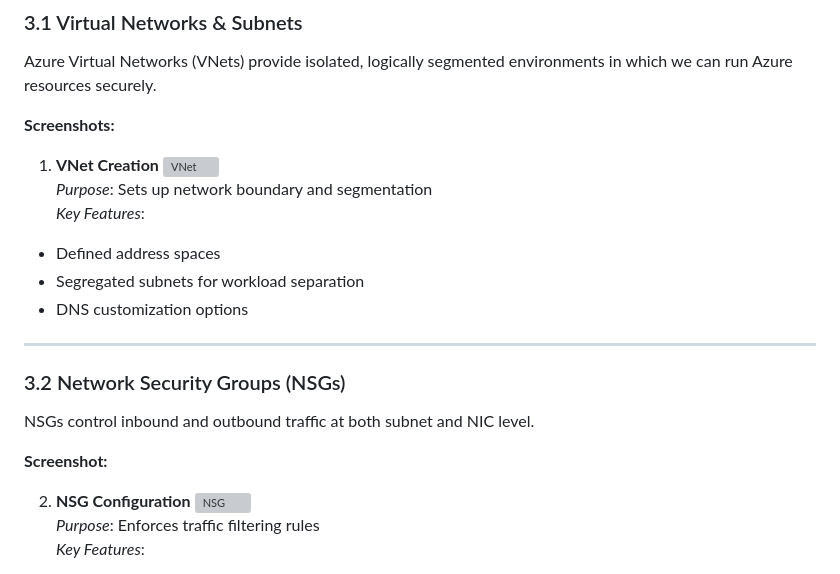
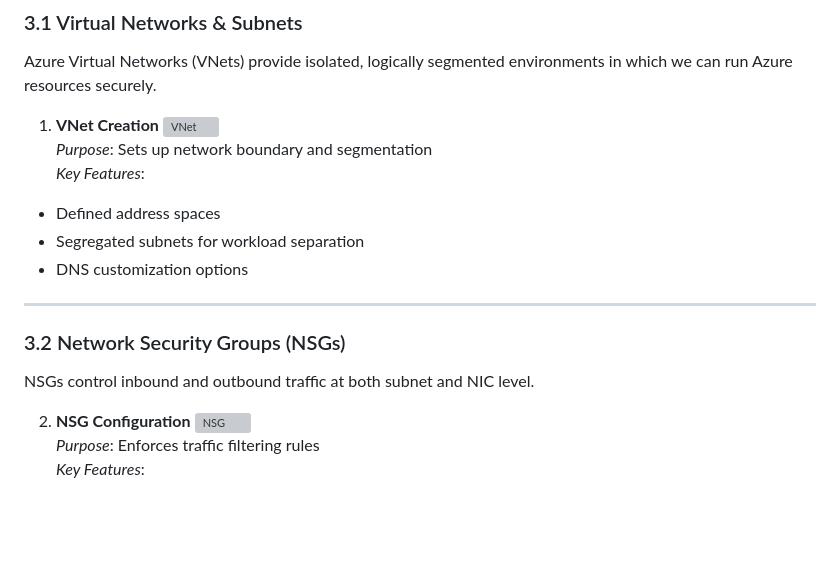
Before and after one commit to Zamam03/Microsoft-Azure, a Markdown page: Hub-Spoke Network Architecture/ReadMe.md, the part around the change. Rendered like a GitHub page; blank space fills up the shorter version; grey boxes are pictures that could not be loaded.

```diff
--- a/Hub-Spoke Network Architecture/ReadMe.md
+++ b/Hub-Spoke Network Architecture/ReadMe.md
@@ -10,7 +10,7 @@ A secure and well-architected network forms the backbone of any resilient cloud
 
 Azure Virtual Networks (VNets) provide isolated, logically segmented environments in which we can run Azure resources securely.
 
-**Screenshots:**
+
 
 1. **VNet Creation**
 ![VNet](https://github.com/user-attachments/assets/vnet-example)
@@ -26,7 +26,7 @@ Azure Virtual Networks (VNets) provide isolated, logically segmented environment
 
 NSGs control inbound and outbound traffic at both subnet and NIC level.
 
-**Screenshot:**
+
 
 2. **NSG Configuration**
 ![NSG](https://github.com/user-attachments/assets/nsg-example)
```
